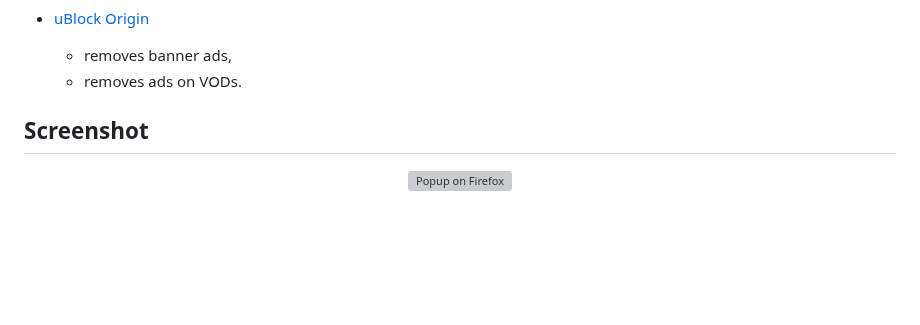
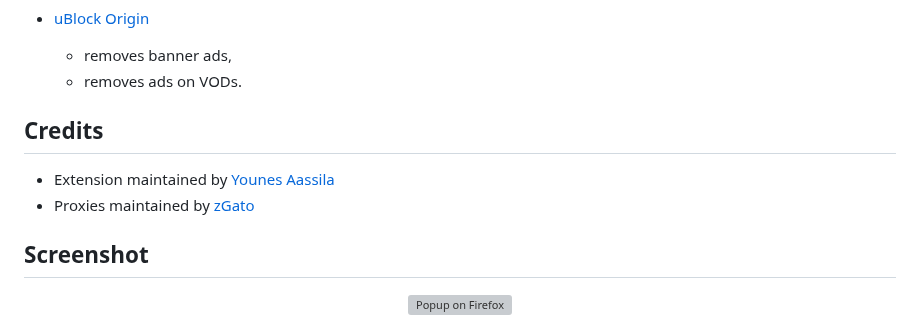
Before and after one commit to younesaassila/ttv-lol-pro, a Markdown page: README.md, the part around the change. GitHub-like rendering; blank space fills up the shorter version; grey boxes are pictures that could not be loaded.

Commit message:
📝 Add credits

```diff
--- a/README.md
+++ b/README.md
@@ -43,6 +43,11 @@ This fork:
 
   - removes banner ads,
   - removes ads on VODs.
+
+## Credits
+
+- Extension maintained by [Younes Aassila](https://github.com/younesaassila)
+- Proxies maintained by [zGato](https://github.com/zGato)
 
 ## Screenshot
 
```
